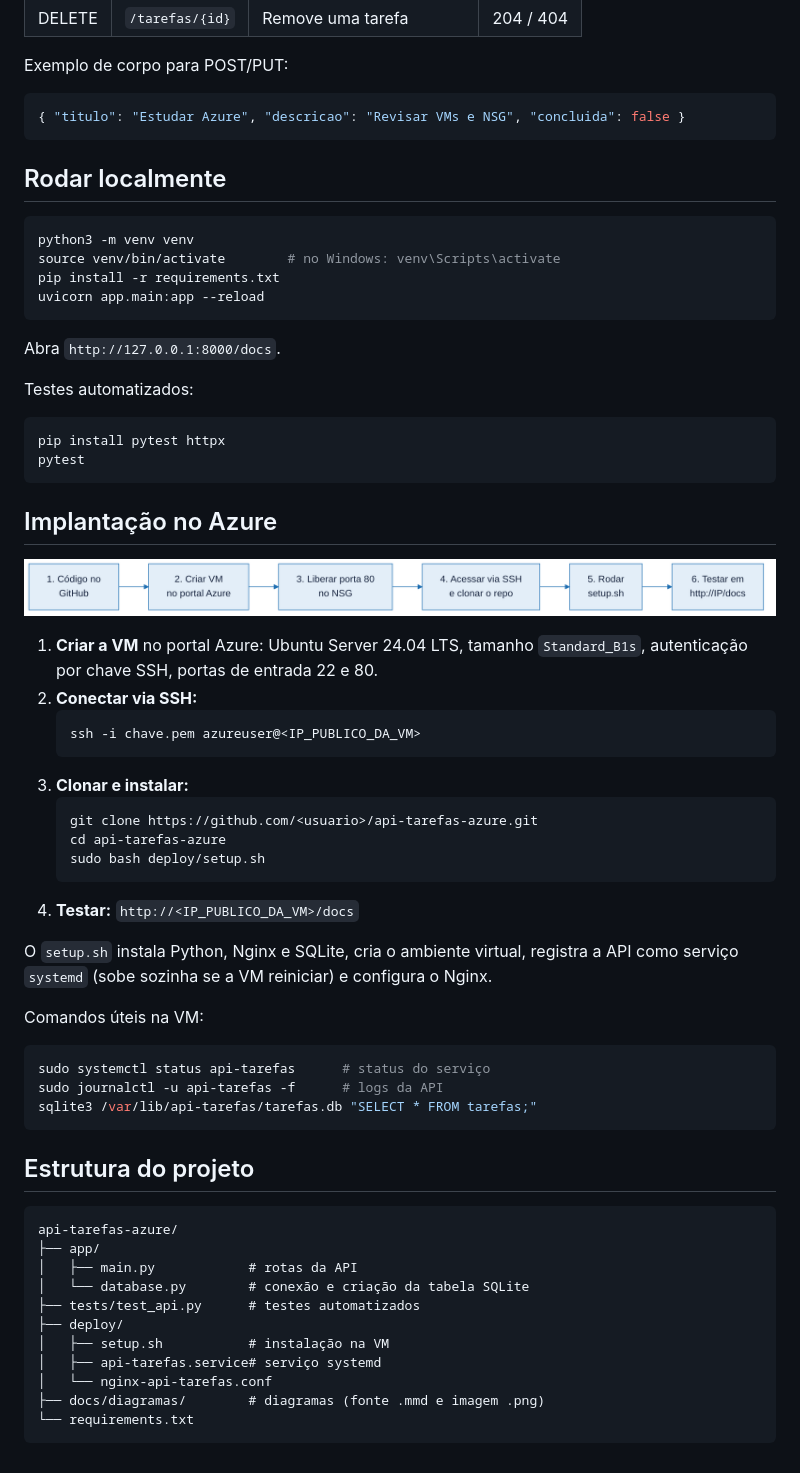
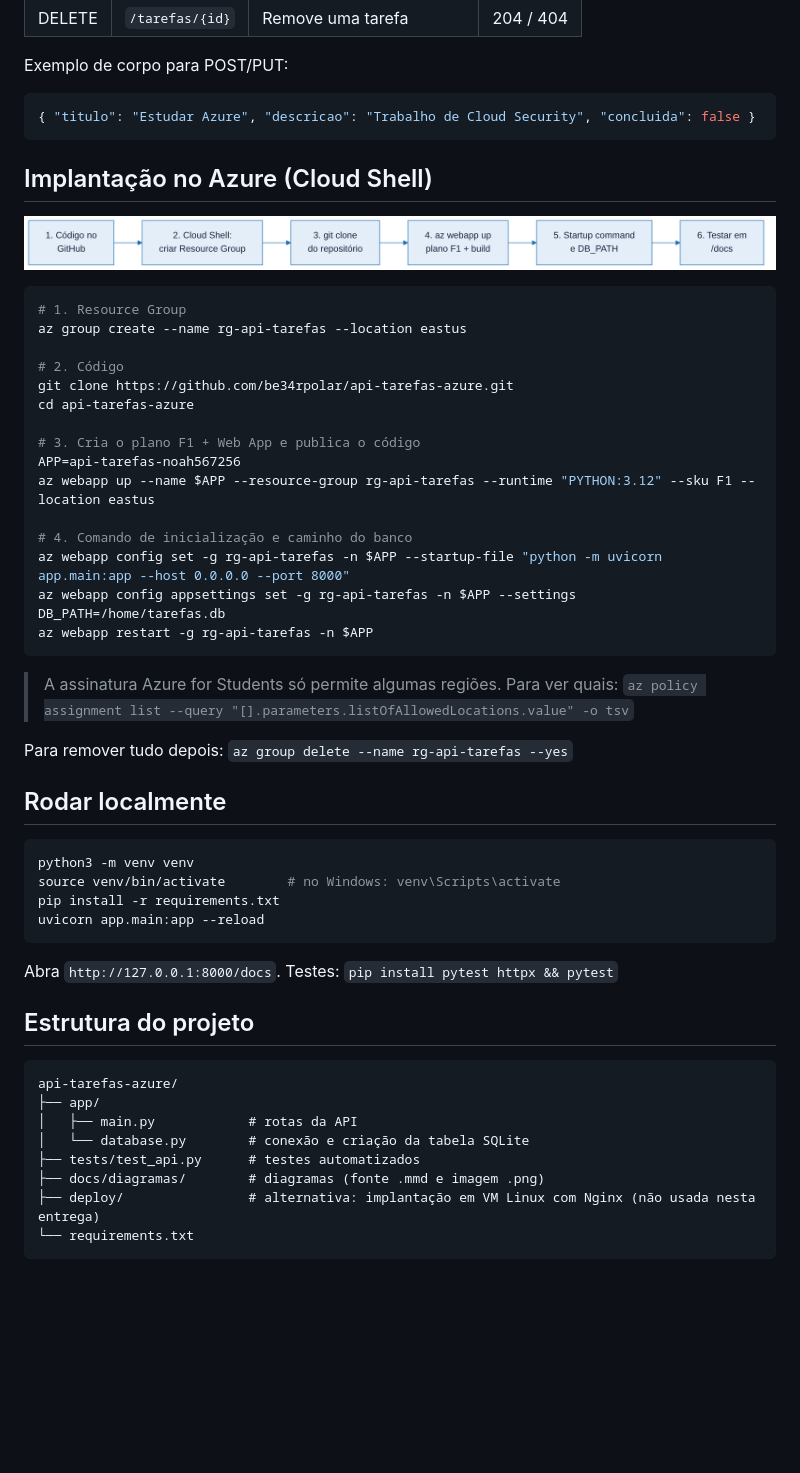
Before and after one commit to be34rpolar/api-tarefas-azure, a Markdown page: README.md, the part around one of its changes. Drawn GitHub-style; pictures changed too: docs/diagramas/implantacao.png; blank space fills up the shorter version.

````diff
--- a/README.md
+++ b/README.md
@@ -44,8 +57,35 @@ O usuário acessa o IP público da VM na porta 80. O NSG (firewall do Azure) lib
 Exemplo de corpo para POST/PUT:
 
 ```json
-{ "titulo": "Estudar Azure", "descricao": "Revisar VMs e NSG", "concluida": false }
+{ "titulo": "Estudar Azure", "descricao": "Trabalho de Cloud Security", "concluida": false }
 ```
+
+## Implantação no Azure (Cloud Shell)
+
+![Fluxo de implantação](docs/diagramas/implantacao.png)
+
+```bash
+# 1. Resource Group
+az group create --name rg-api-tarefas --location eastus
+
+# 2. Código
+git clone https://github.com/be34rpolar/api-tarefas-azure.git
+cd api-tarefas-azure
+
+# 3. Cria o plano F1 + Web App e publica o código
+APP=api-tarefas-noah567256
+az webapp up --name $APP --resource-group rg-api-tarefas --runtime "PYTHON:3.12" --sku F1 --location eastus
+
+# 4. Comando de inicialização e caminho do banco
+az webapp config set -g rg-api-tarefas -n $APP --startup-file "python -m uvicorn app.main:app --host 0.0.0.0 --port 8000"
+az webapp config appsettings set -g rg-api-tarefas -n $APP --settings DB_PATH=/home/tarefas.db
+az webapp restart -g rg-api-tarefas -n $APP
+```
+
+> A assinatura Azure for Students só permite algumas regiões. Para ver quais:
+> `az policy assignment list --query "[].parameters.listOfAllowedLocations.value" -o tsv`
+
+Para remover tudo depois: `az group delete --name rg-api-tarefas --yes`
 
 ## Rodar localmente
 
@@ -56,41 +96,7 @@ pip install -r requirements.txt
 uvicorn app.main:app --reload
 ```
 
-Abra `http://127.0.0.1:8000/docs`.
-
-Testes automatizados:
-
-```bash
-pip install pytest httpx
-pytest
-```
-
-## Implantação no Azure
-
-![Fluxo de implantação](docs/diagramas/implantacao.png)
-
-1. **Criar a VM** no portal Azure: Ubuntu Server 24.04 LTS, tamanho `Standard_B1s`, autenticação por chave SSH, portas de entrada 22 e 80.
-2. **Conectar via SSH:**
-   ```bash
-   ssh -i chave.pem azureuser@<IP_PUBLICO_DA_VM>
-   ```
-3. **Clonar e instalar:**
-   ```bash
-   git clone https://github.com/<usuario>/api-tarefas-azure.git
-   cd api-tarefas-azure
-   sudo bash deploy/setup.sh
-   ```
-4. **Testar:** `http://<IP_PUBLICO_DA_VM>/docs`
-
-O `setup.sh` instala Python, Nginx e SQLite, cria o ambiente virtual, registra a API como serviço `systemd` (sobe sozinha se a VM reiniciar) e configura o Nginx.
-
-Comandos úteis na VM:
-
-```bash
-sudo systemctl status api-tarefas      # status do serviço
-sudo journalctl -u api-tarefas -f      # logs da API
-sqlite3 /var/lib/api-tarefas/tarefas.db "SELECT * FROM tarefas;"
-```
+Abra `http://127.0.0.1:8000/docs`. Testes: `pip install pytest httpx && pytest`
 
 ## Estrutura do projeto
 
@@ -100,10 +106,7 @@ api-tarefas-azure/
 │   ├── main.py            # rotas da API
 │   └── database.py        # conexão e criação da tabela SQLite
 ├── tests/test_api.py      # testes automatizados
-├── deploy/
-│   ├── setup.sh           # instalação na VM
-│   ├── api-tarefas.service# serviço systemd
-│   └── nginx-api-tarefas.conf
 ├── docs/diagramas/        # diagramas (fonte .mmd e imagem .png)
+├── deploy/                # alternativa: implantação em VM Linux com Nginx (não usada nesta entrega)
 └── requirements.txt
 ```
````
Also changed, not shown: other parts of README.md (+21 -8 lines), docs/diagramas/arquitetura.png, docs/diagramas/requisicao.png, 5 other files.
